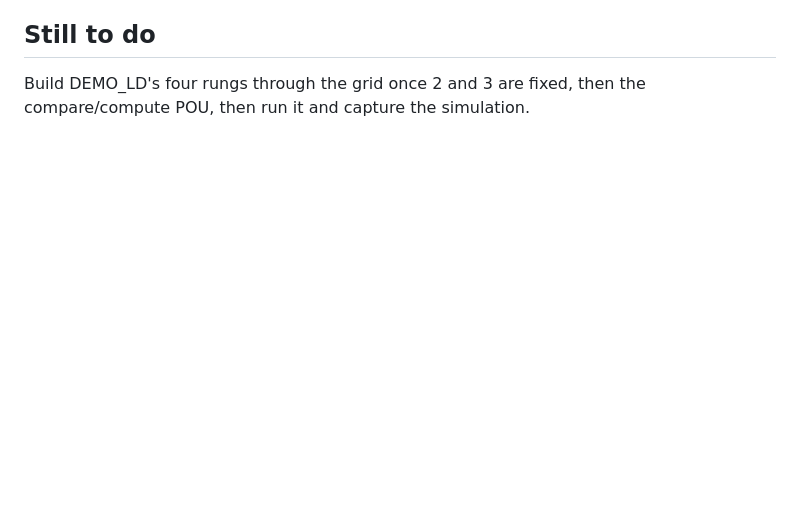
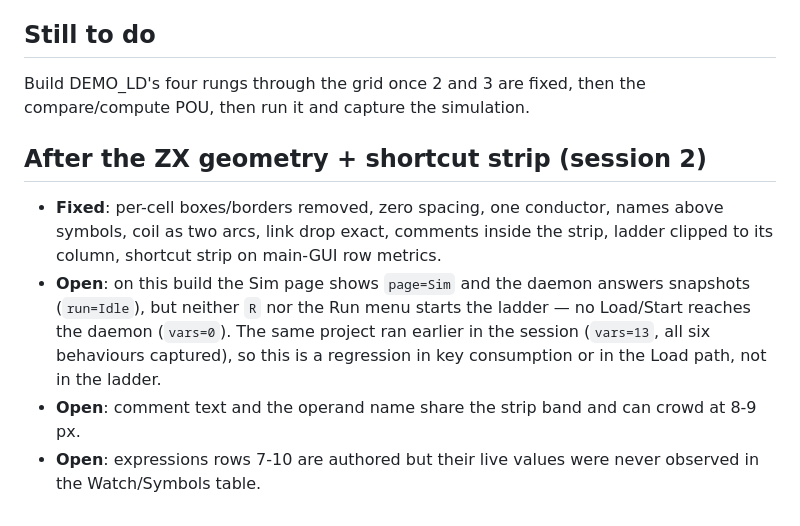
Before and after one commit to LiNC-CNC/LiNC, a Markdown page: docs/screenshots/plc-gui-friction.md, the part around the change. Drawn GitHub-style; blank space fills up the shorter version.

Commit message:
docs(plc): friction log for the ZX geometry pass, and the saved ladder
Records what the geometry pass fixed and the one thing it did not: the Sim page no
longer starts the ladder on this build (no Load/Start reaches the daemon, vars=0),
although the same project ran earlier with vars=13. Also saves the authored ladder and
the refreshed screenshots.

```diff
--- a/docs/screenshots/plc-gui-friction.md
+++ b/docs/screenshots/plc-gui-friction.md
@@ -39,3 +39,17 @@ is covered by a fullscreen browser.
 
 Build DEMO_LD's four rungs through the grid once 2 and 3 are fixed, then the
 compare/compute POU, then run it and capture the simulation.
+
+## After the ZX geometry + shortcut strip (session 2)
+
+- **Fixed**: per-cell boxes/borders removed, zero spacing, one conductor, names above
+  symbols, coil as two arcs, link drop exact, comments inside the strip, ladder clipped
+  to its column, shortcut strip on main-GUI row metrics.
+- **Open**: on this build the Sim page shows `page=Sim` and the daemon answers snapshots
+  (`run=Idle`), but neither `R` nor the Run menu starts the ladder — no Load/Start reaches
+  the daemon (`vars=0`). The same project ran earlier in the session (`vars=13`, all six
+  behaviours captured), so this is a regression in key consumption or in the Load path,
+  not in the ladder.
+- **Open**: comment text and the operand name share the strip band and can crowd at 8-9 px.
+- **Open**: expressions rows 7-10 are authored but their live values were never observed
+  in the Watch/Symbols table.
```
Also changed, not shown: docs/screenshots/plc-sim-blink-a.png, docs/screenshots/plc-sim-blink-b.png, 1 other file.
